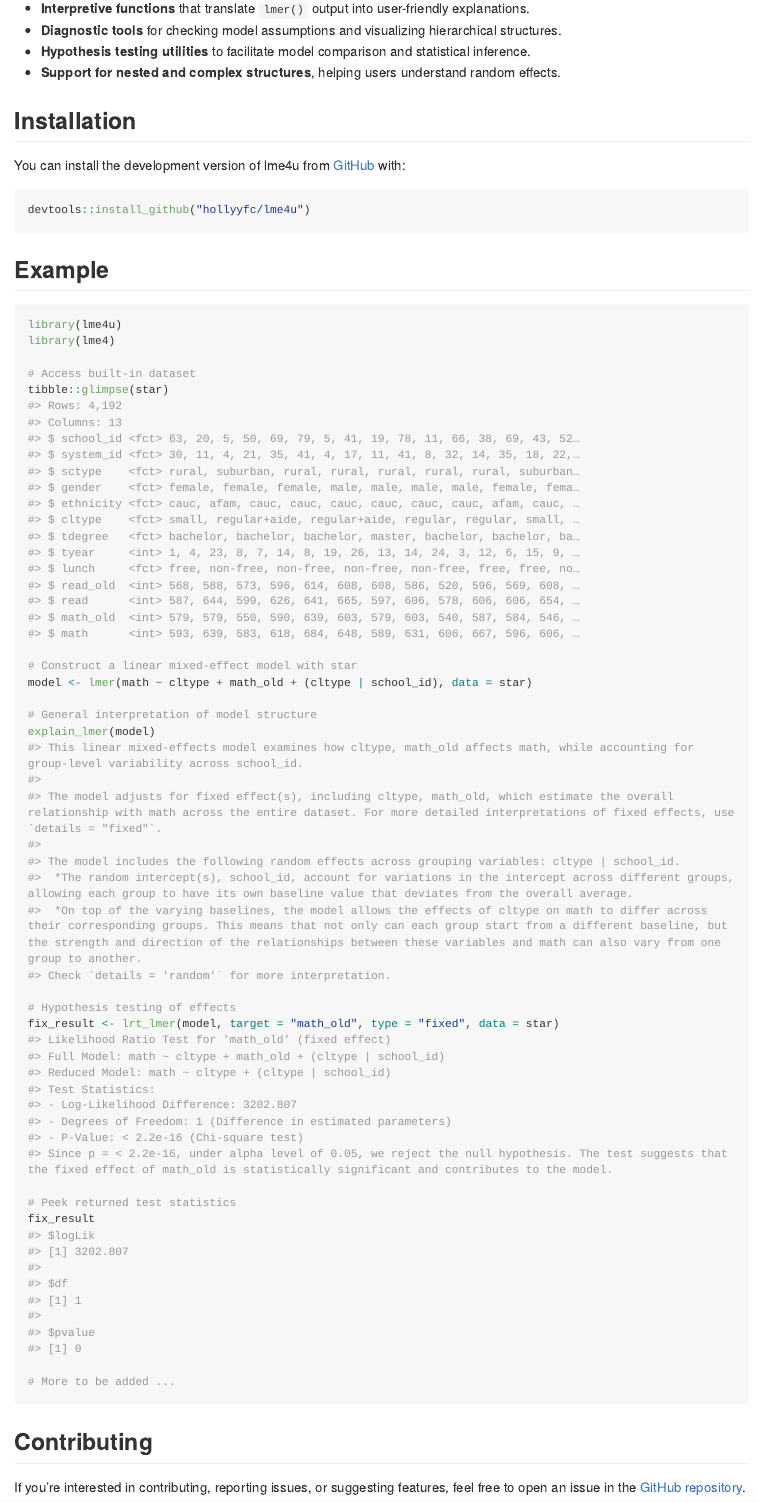
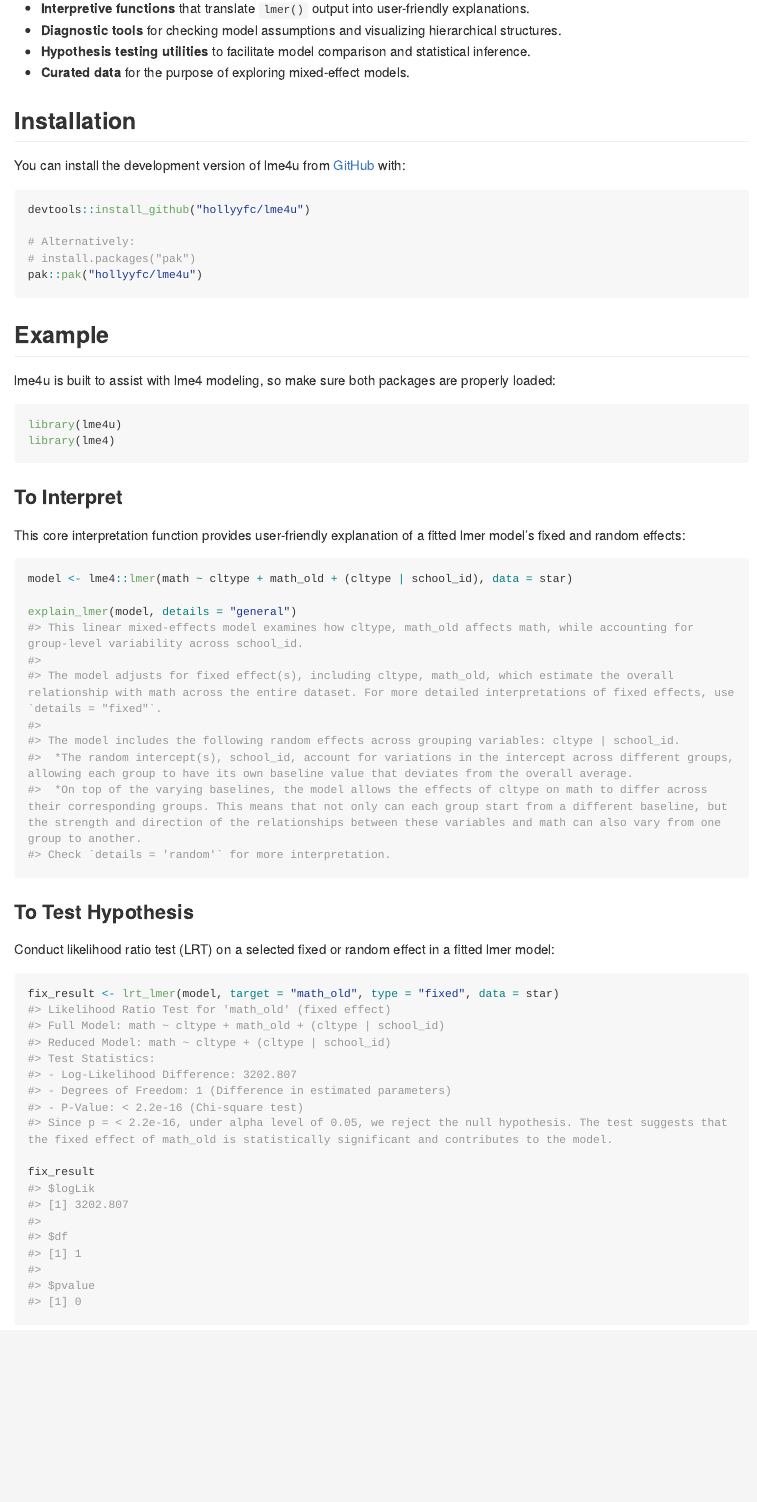
Before and after one commit to hollyyfc/lme4u, an R Markdown document (README.Rmd): the page in a window 1100 px wide, from 220 px down. The pictures show the output file README.md that the author committed with the source, drawn offline in the style of GitHub; long lines of code are wrapped; badge pictures from the web are left out.

Commit message:
Touch-up readme

````diff
--- a/README.Rmd
+++ b/README.Rmd
@@ -26,7 +26,7 @@ lme4u is an interpretation and diagnostic tool for linear mixed-effects models f
 - **Interpretive functions** that translate `lmer()` output into user-friendly explanations.
 - **Diagnostic tools** for checking model assumptions and visualizing hierarchical structures.
 - **Hypothesis testing utilities** to facilitate model comparison and statistical inference.
-- **Support for nested and complex structures**, helping users understand random effects.
+- **Curated data** for the purpose of exploring mixed-effect models.
 
 ## Installation
 
@@ -34,27 +34,38 @@ You can install the development version of lme4u from [GitHub](https://github.co
 
 ```{r, eval=FALSE}
 devtools::install_github("hollyyfc/lme4u")
+
+# Alternatively:
+# install.packages("pak")
+pak::pak("hollyyfc/lme4u")
 ```
 
 ## Example
 
-```{r example, message=FALSE}
+lme4u is built to assist with lme4 modeling, so make sure both packages are properly loaded:
+
+```{r example-load, message=FALSE}
 library(lme4u)
 library(lme4)
+```
 
-# Access built-in dataset
-tibble::glimpse(star)
+### To Interpret
 
-# Construct a linear mixed-effect model with star
-model <- lmer(math ~ cltype + math_old + (cltype | school_id), data = star)
+This core interpretation function provides user-friendly explanation of a fitted lmer model's fixed and random effects:
 
-# General interpretation of model structure
-explain_lmer(model)
+```{r example1, message=FALSE}
+model <- lme4::lmer(math ~ cltype + math_old + (cltype | school_id), data = star)
 
-# Hypothesis testing of effects
+explain_lmer(model, details = "general")
+```
+
+### To Test Hypothesis
+
+Conduct likelihood ratio test (LRT) on a selected fixed or random effect in a fitted lmer model:
+
+```{r example2, message=FALSE}
 fix_result <- lrt_lmer(model, target = "math_old", type = "fixed", data = star)
 
-# Peek returned test statistics
 fix_result
+```
 
-# More to be added ...
````
Also changed, not shown: README.md, README.Rmd (18 more changed lines), 5 other files.
